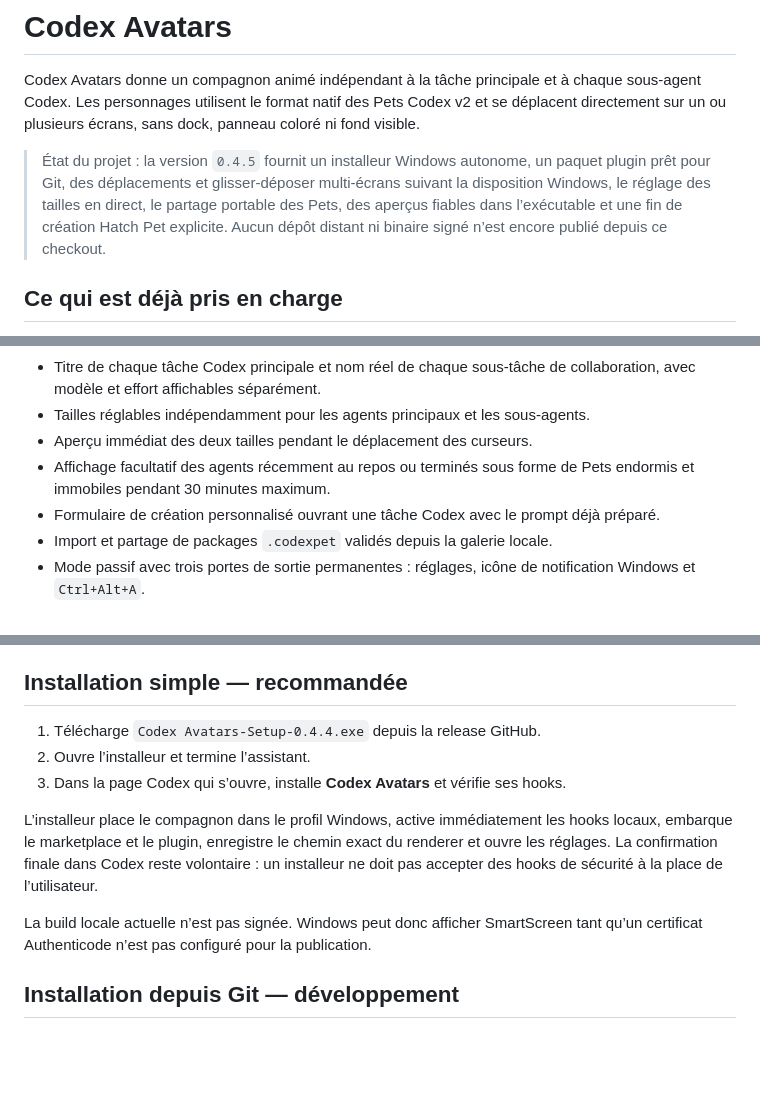
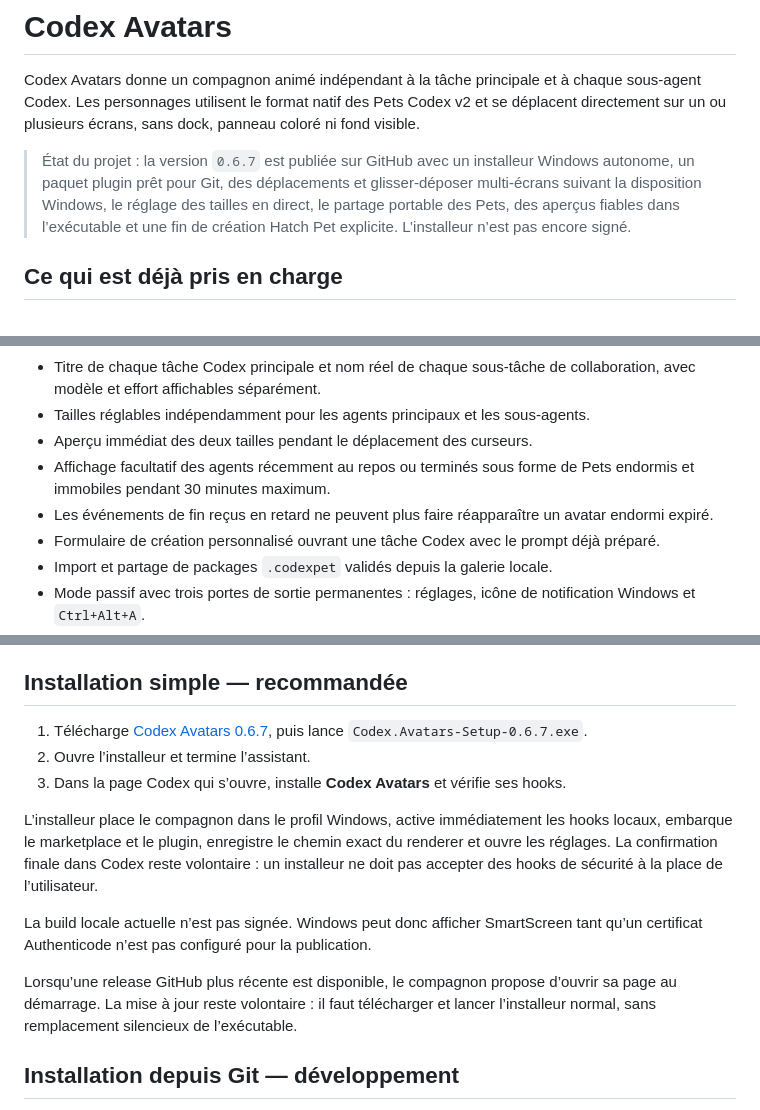
Before and after one commit to Kajdrak2/Codex-avatars, a Markdown page: README.fr.md, 3 parts joined by grey strips. GitHub-like rendering; blank space fills up the shorter version.

Commit message:
docs: refresh release and update guidance

```diff
--- a/README.fr.md
+++ b/README.fr.md
@@ -2,7 +2,7 @@
 
 Codex Avatars donne un compagnon animé indépendant à la tâche principale et à chaque sous-agent Codex. Les personnages utilisent le format natif des Pets Codex v2 et se déplacent directement sur un ou plusieurs écrans, sans dock, panneau coloré ni fond visible.
 
-> État du projet : la version `0.4.5` fournit un installeur Windows autonome, un paquet plugin prêt pour Git, des déplacements et glisser-déposer multi-écrans suivant la disposition Windows, le réglage des tailles en direct, le partage portable des Pets, des aperçus fiables dans l’exécutable et une fin de création Hatch Pet explicite. Aucun dépôt distant ni binaire signé n’est encore publié depuis ce checkout.
+> État du projet : la version `0.6.7` est publiée sur GitHub avec un installeur Windows autonome, un paquet plugin prêt pour Git, des déplacements et glisser-déposer multi-écrans suivant la disposition Windows, le réglage des tailles en direct, le partage portable des Pets, des aperçus fiables dans l’exécutable et une fin de création Hatch Pet explicite. L’installeur n’est pas encore signé.
 
 ## Ce qui est déjà pris en charge
 
@@ -17,6 +17,7 @@ Codex Avatars donne un compagnon animé indépendant à la tâche principale et
 - Tailles réglables indépendamment pour les agents principaux et les sous-agents.
 - Aperçu immédiat des deux tailles pendant le déplacement des curseurs.
 - Affichage facultatif des agents récemment au repos ou terminés sous forme de Pets endormis et immobiles pendant 30 minutes maximum.
+- Les événements de fin reçus en retard ne peuvent plus faire réapparaître un avatar endormi expiré.
 - Formulaire de création personnalisé ouvrant une tâche Codex avec le prompt déjà préparé.
 - Import et partage de packages `.codexpet` validés depuis la galerie locale.
 - Mode passif avec trois portes de sortie permanentes : réglages, icône de notification Windows et `Ctrl+Alt+A`.
@@ -32,13 +33,15 @@ Le dessin sur le bureau est donc assuré par un petit processus Electron local.
 
 ## Installation simple — recommandée
 
-1. Télécharge `Codex Avatars-Setup-0.4.4.exe` depuis la release GitHub.
+1. Télécharge [Codex Avatars 0.6.7](https://github.com/Kajdrak2/Codex-avatars/releases/tag/v0.6.7), puis lance `Codex.Avatars-Setup-0.6.7.exe`.
 2. Ouvre l’installeur et termine l’assistant.
 3. Dans la page Codex qui s’ouvre, installe **Codex Avatars** et vérifie ses hooks.
 
 L’installeur place le compagnon dans le profil Windows, active immédiatement les hooks locaux, embarque le marketplace et le plugin, enregistre le chemin exact du renderer et ouvre les réglages. La confirmation finale dans Codex reste volontaire : un installeur ne doit pas accepter des hooks de sécurité à la place de l’utilisateur.
 
 La build locale actuelle n’est pas signée. Windows peut donc afficher SmartScreen tant qu’un certificat Authenticode n’est pas configuré pour la publication.
+
+Lorsqu’une release GitHub plus récente est disponible, le compagnon propose d’ouvrir sa page au démarrage. La mise à jour reste volontaire : il faut télécharger et lancer l’installeur normal, sans remplacement silencieux de l’exécutable.
 
 ## Installation depuis Git — développement
 
```
Also changed, not shown: README.md (+5 -2 lines).
